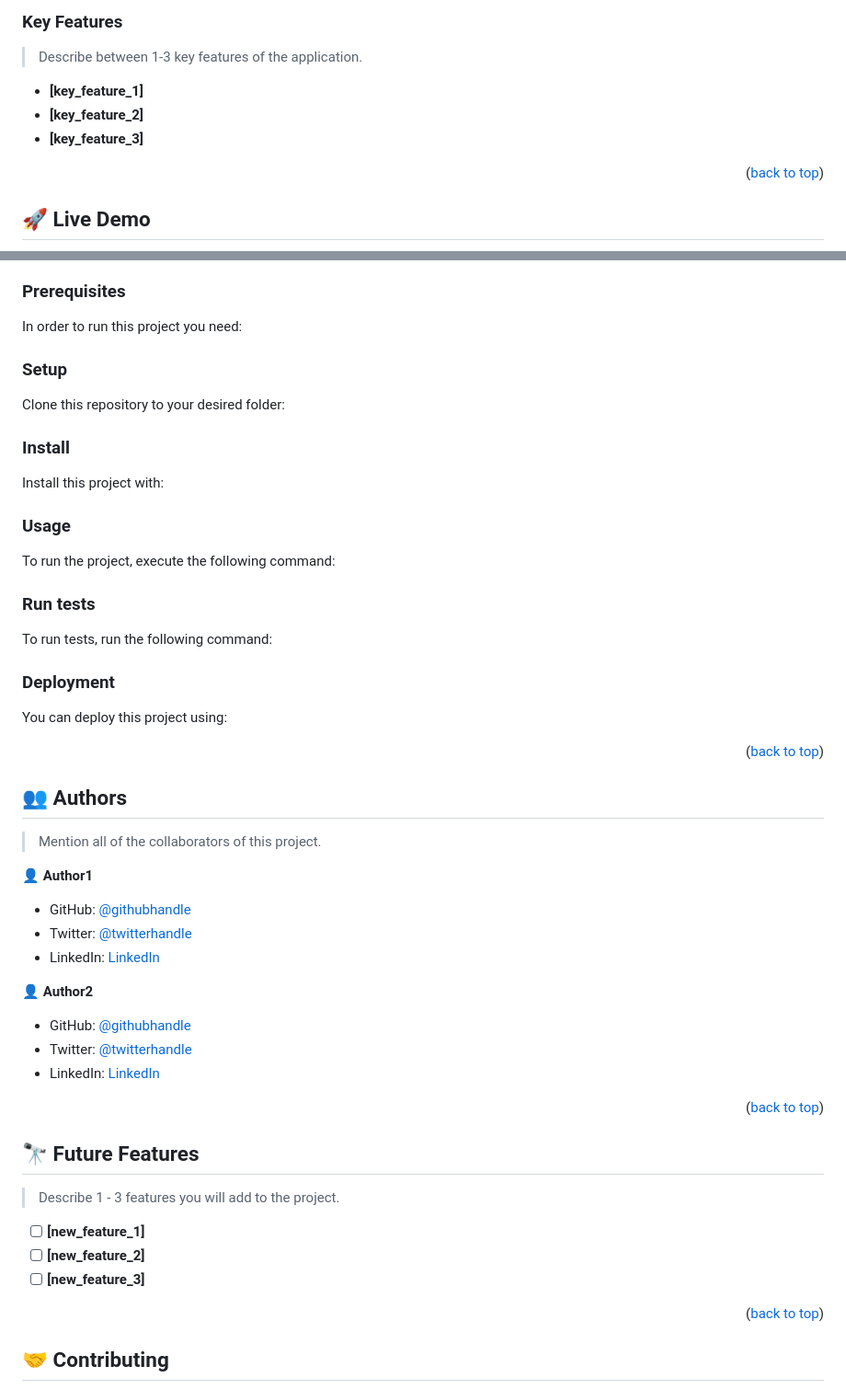
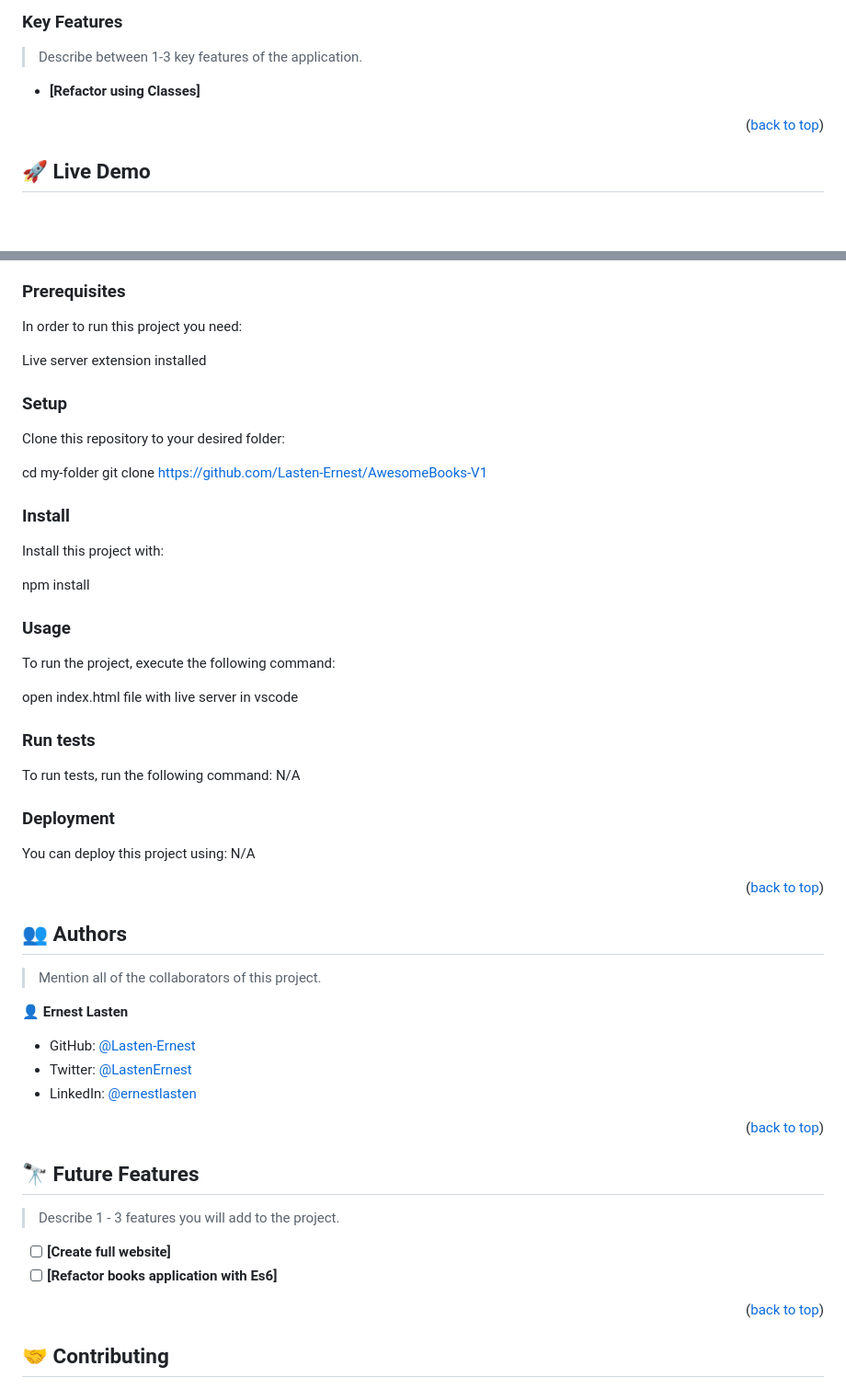
Before and after one commit to Lasten-Ernest/AwesomeBooks-V1, a Markdown page: README.md, 2 parts joined by grey strips. Shown at 92% size. GitHub-like rendering; blank space fills up the shorter version.

````diff
--- a/README.md
+++ b/README.md
@@ -17,9 +101,7 @@
 
 > Describe between 1-3 key features of the application.
 
-- **[key_feature_1]**
-- **[key_feature_2]**
-- **[key_feature_3]**
+- **[Refactor using Classes]**
 
 <p align="right">(<a href="#readme-top">back to top</a>)</p>
 
@@ -45,75 +127,41 @@ To get a local copy up and running, follow these steps.
 
 In order to run this project you need:
 
-<!--
-Example command:
+Live server extension installed
 
-```sh
- gem install rails
-```
- -->
 
 ### Setup
 
 Clone this repository to your desired folder:
 
-<!--
-Example commands:
-
-```sh
   cd my-folder
-  git clone git@github.com:myaccount/my-project.git
-```
---->
+  git clone https://github.com/Lasten-Ernest/AwesomeBooks-V1
 
 ### Install
 
 Install this project with:
 
-<!--
-Example command:
 
-```sh
-  cd my-project
-  gem install
-```
---->
+  npm install
+
 
 ### Usage
 
 To run the project, execute the following command:
 
-<!--
-Example command:
 
-```sh
-  rails server
-```
---->
+  open index.html file with live server in vscode
+
 
 ### Run tests
 
 To run tests, run the following command:
-
-<!--
-Example command:
-
-```sh
-  bin/rails test test/models/article_test.rb
-```
---->
+N/A
 
 ### Deployment
 
 You can deploy this project using:
-
-<!--
-Example:
-
-```sh
-
-```
- -->
+N/A
 
 <p align="right">(<a href="#readme-top">back to top</a>)</p>
 
@@ -123,17 +171,12 @@ Example:
 
 > Mention all of the collaborators of this project.
 
-👤 **Author1**
+👤 **Ernest Lasten**
 
-- GitHub: [@githubhandle](https://github.com/githubhandle)
-- Twitter: [@twitterhandle](https://twitter.com/twitterhandle)
-- LinkedIn: [LinkedIn](https://linkedin.com/in/linkedinhandle)
+- GitHub: [@Lasten-Ernest](https://github.com/Lasten-Ernest)
+- Twitter: [@LastenErnest](https://twitter.com/LastenErnest)
+- LinkedIn: [@ernestlasten](https://linkedin.com/in/ernestlasten)
 
-👤 **Author2**
-
-- GitHub: [@githubhandle](https://github.com/githubhandle)
-- Twitter: [@twitterhandle](https://twitter.com/twitterhandle)
-- LinkedIn: [LinkedIn](https://linkedin.com/in/linkedinhandle)
 
 <p align="right">(<a href="#readme-top">back to top</a>)</p>
 
@@ -143,9 +186,8 @@ Example:
 
 > Describe 1 - 3 features you will add to the project.
 
-- [ ] **[new_feature_1]**
-- [ ] **[new_feature_2]**
-- [ ] **[new_feature_3]**
+- [ ] **[Create full website]**
+- [ ] **[Refactor books application with Es6]**
 
 <p align="right">(<a href="#readme-top">back to top</a>)</p>
 
````
Also changed, not shown: other parts of README.md (+87 -129 lines).
